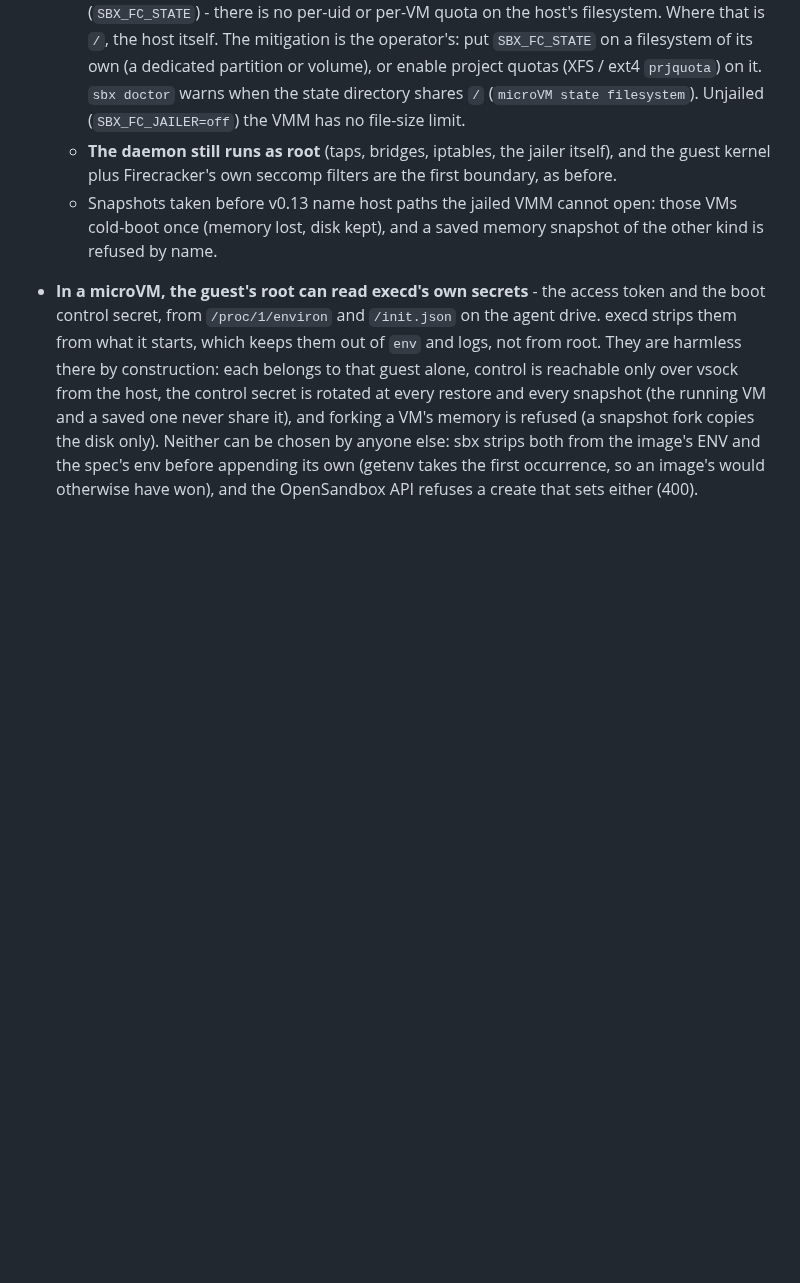
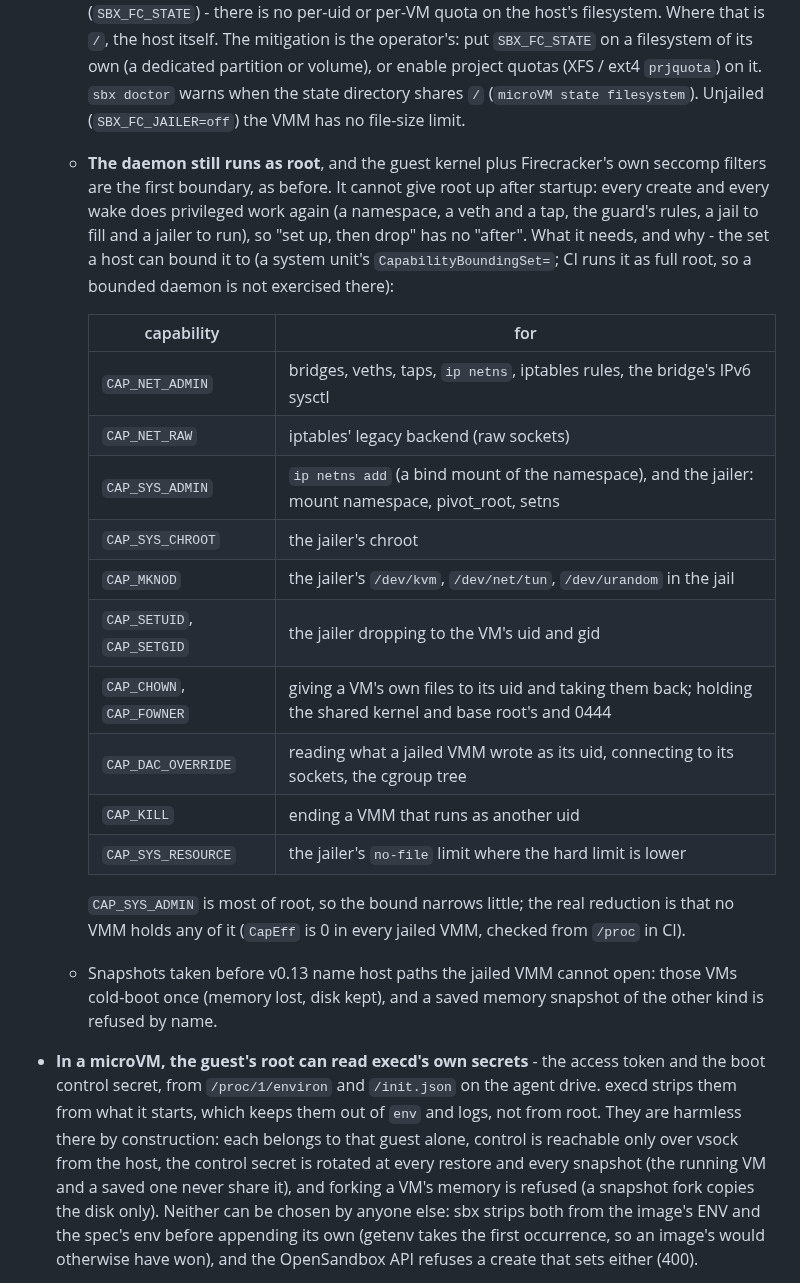
Before and after one commit to aryanmehrotra/sbx, a Markdown page: SECURITY.md, the part around the change. Rendered like a GitHub page; blank space fills up the shorter version.

Commit message:
docs(security): the daemon's root, as the capabilities it needs and why it keeps them
K6(c). The daemon cannot drop root after setup: every create and every
wake does privileged work again (a namespace, a veth and a tap, the
guard's rules, a jail to fill and a jailer to run), so there is no
"after". SECURITY.md now lists the capability set a host can bound it to
(CapabilityBoundingSet=), each with what needs it, says CI runs it as full
root so a bounded daemon is not exercised there, and says plainly that
CAP_SYS_ADMIN is most of root - the real reduction is that no VMM holds
any capability (CapEff 0, checked from /proc in CI).

README's microVM row names the layered root and the per-VM namespace.

```diff
--- a/SECURITY.md
+++ b/SECURITY.md
@@ -179,8 +179,28 @@ threat model is not "untrusted users share one daemon".**
     partition or volume), or enable project quotas (XFS / ext4 `prjquota`) on it. `sbx doctor`
     warns when the state directory shares `/` (`microVM state filesystem`). Unjailed
     (`SBX_FC_JAILER=off`) the VMM has no file-size limit.
-  - **The daemon still runs as root** (taps, bridges, iptables, the jailer itself), and the guest
-    kernel plus Firecracker's own seccomp filters are the first boundary, as before.
+  - **The daemon still runs as root**, and the guest kernel plus Firecracker's own seccomp filters
+    are the first boundary, as before. It cannot give root up after startup: every create and every
+    wake does privileged work again (a namespace, a veth and a tap, the guard's rules, a jail to
+    fill and a jailer to run), so "set up, then drop" has no "after". What it needs, and why - the
+    set a host can bound it to (a system unit's `CapabilityBoundingSet=`; CI runs it as full root,
+    so a bounded daemon is not exercised there):
+
+    | capability | for |
+    |---|---|
+    | `CAP_NET_ADMIN` | bridges, veths, taps, `ip netns`, iptables rules, the bridge's IPv6 sysctl |
+    | `CAP_NET_RAW` | iptables' legacy backend (raw sockets) |
+    | `CAP_SYS_ADMIN` | `ip netns add` (a bind mount of the namespace), and the jailer: mount namespace, pivot_root, setns |
+    | `CAP_SYS_CHROOT` | the jailer's chroot |
+    | `CAP_MKNOD` | the jailer's `/dev/kvm`, `/dev/net/tun`, `/dev/urandom` in the jail |
+    | `CAP_SETUID`, `CAP_SETGID` | the jailer dropping to the VM's uid and gid |
+    | `CAP_CHOWN`, `CAP_FOWNER` | giving a VM's own files to its uid and taking them back; holding the shared kernel and base root's and 0444 |
+    | `CAP_DAC_OVERRIDE` | reading what a jailed VMM wrote as its uid, connecting to its sockets, the cgroup tree |
+    | `CAP_KILL` | ending a VMM that runs as another uid |
+    | `CAP_SYS_RESOURCE` | the jailer's `no-file` limit where the hard limit is lower |
+
+    `CAP_SYS_ADMIN` is most of root, so the bound narrows little; the real reduction is that no
+    VMM holds any of it (`CapEff` is 0 in every jailed VMM, checked from `/proc` in CI).
   - Snapshots taken before v0.13 name host paths the jailed VMM cannot open: those VMs cold-boot
     once (memory lost, disk kept), and a saved memory snapshot of the other kind is refused by name.
 - **In a microVM, the guest's root can read execd's own secrets** - the access token and the
```
Also changed, not shown: README.md (+1 -1 lines).
